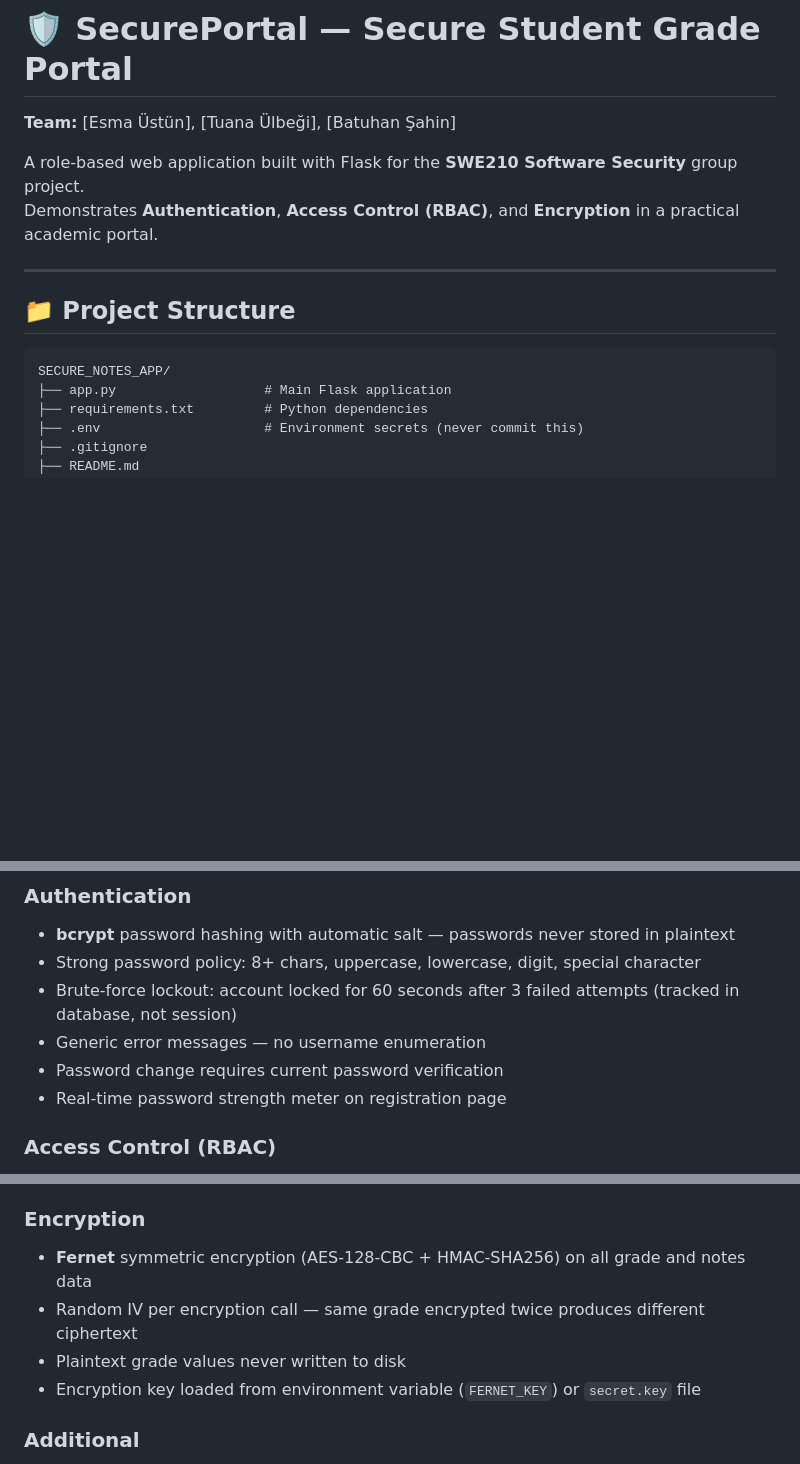
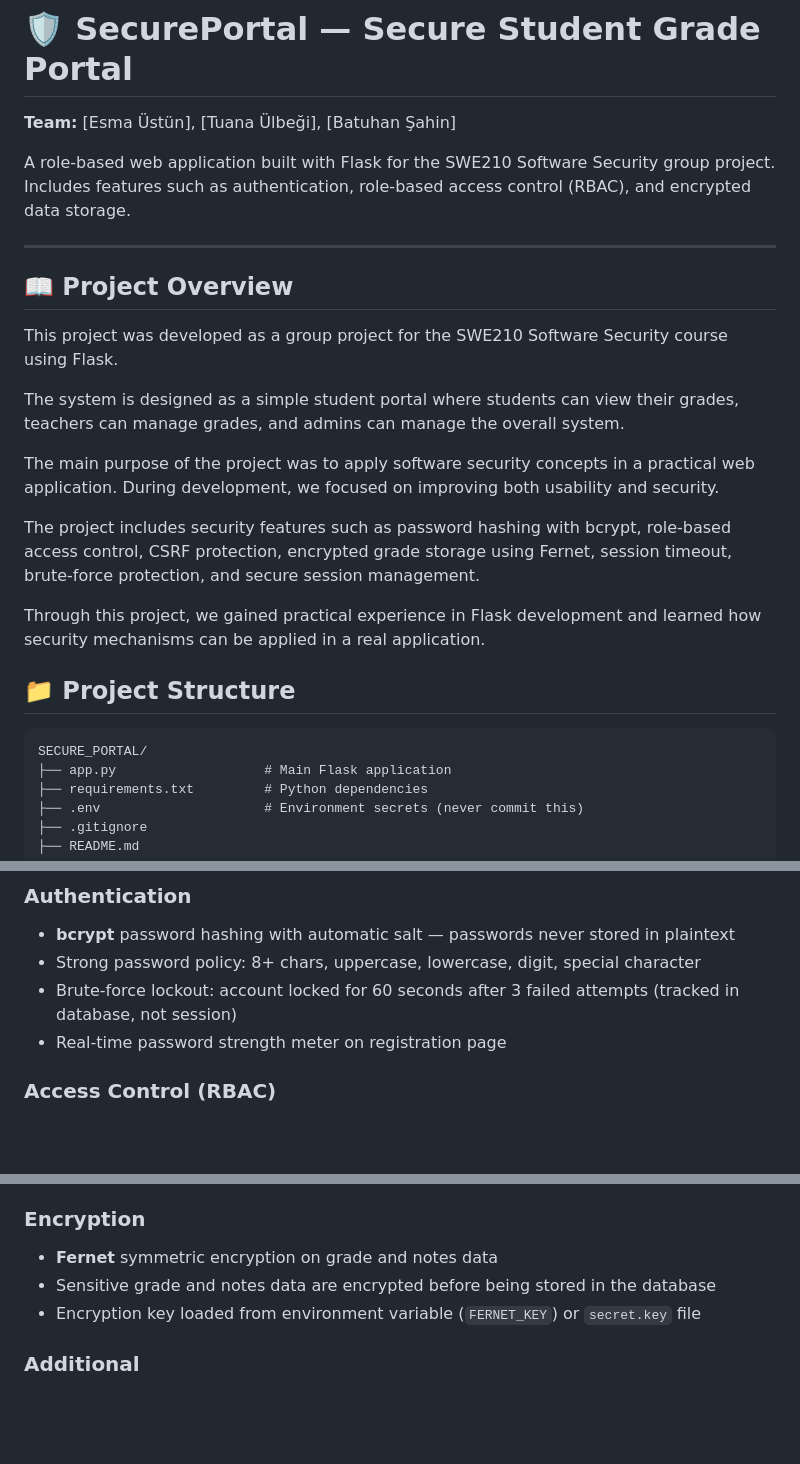
Before and after one commit to ustunesma/Secure_Student_Portal, a Markdown page: README.md, 3 parts joined by grey strips. Drawn GitHub-style; blank space fills up the shorter version.

````diff
--- a/README.md
+++ b/README.md
@@ -2,15 +2,26 @@
 
 **Team:** [Esma Üstün], [Tuana Ülbeği], [Batuhan Şahin]
 
-A role-based web application built with Flask for the **SWE210 Software Security** group project.
-Demonstrates **Authentication**, **Access Control (RBAC)**, and **Encryption** in a practical academic portal.
+A role-based web application built with Flask for the SWE210 Software Security group project.
+Includes features such as authentication, role-based access control (RBAC), and encrypted data storage.
 
 ---
+## 📖 Project Overview
+
+This project was developed as a group project for the SWE210 Software Security course using Flask.
+
+The system is designed as a simple student portal where students can view their grades, teachers can manage grades, and admins can manage the overall system.
+
+The main purpose of the project was to apply software security concepts in a practical web application. During development, we focused on improving both usability and security.
+
+The project includes security features such as password hashing with bcrypt, role-based access control, CSRF protection, encrypted grade storage using Fernet, session timeout, brute-force protection, and secure session management.
+
+Through this project, we gained practical experience in Flask development and learned how security mechanisms can be applied in a real application.
 
 ## 📁 Project Structure
 
 ```
-SECURE_NOTES_APP/
+SECURE_PORTAL/
 ├── app.py                   # Main Flask application
 ├── requirements.txt         # Python dependencies
 ├── .env                     # Environment secrets (never commit this)
@@ -82,8 +93,6 @@ Then open: **http://127.0.0.1:5000**
 - **bcrypt** password hashing with automatic salt — passwords never stored in plaintext
 - Strong password policy: 8+ chars, uppercase, lowercase, digit, special character
 - Brute-force lockout: account locked for 60 seconds after 3 failed attempts (tracked in database, not session)
-- Generic error messages — no username enumeration
-- Password change requires current password verification
 - Real-time password strength meter on registration page
 
 ### Access Control (RBAC)
@@ -94,9 +103,8 @@ Then open: **http://127.0.0.1:5000**
 - Custom 429 page with countdown timer on rate limit
 
 ### Encryption
-- **Fernet** symmetric encryption (AES-128-CBC + HMAC-SHA256) on all grade and notes data
-- Random IV per encryption call — same grade encrypted twice produces different ciphertext
-- Plaintext grade values never written to disk
+- **Fernet** symmetric encryption on grade and notes data
+- Sensitive grade and notes data are encrypted before being stored in the database
 - Encryption key loaded from environment variable (`FERNET_KEY`) or `secret.key` file
 
 ### Additional
````
Also changed, not shown: other parts of README.md (+1 -1 lines).
